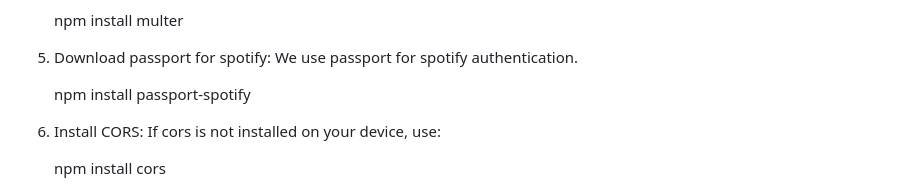
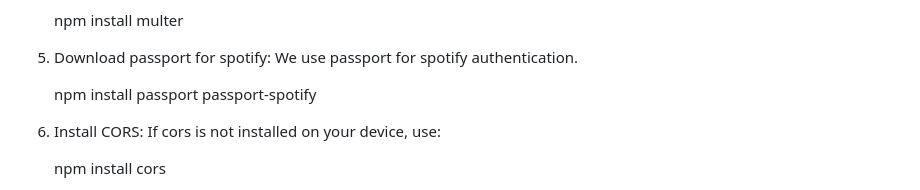
Before and after one commit to aoayhan/CS-308-Project, a Markdown page: README.md, the part around the change. Drawn GitHub-style.

```diff
--- a/README.md
+++ b/README.md
@@ -30,7 +30,7 @@ A spotify developer account with Client ID and Client Secret
 5) Download passport for spotify:
   We use passport for spotify authentication.
 
-     npm install passport-spotify
+     npm install passport passport-spotify
 
 6) Install CORS:
    If cors is not installed on your device, use:
```
